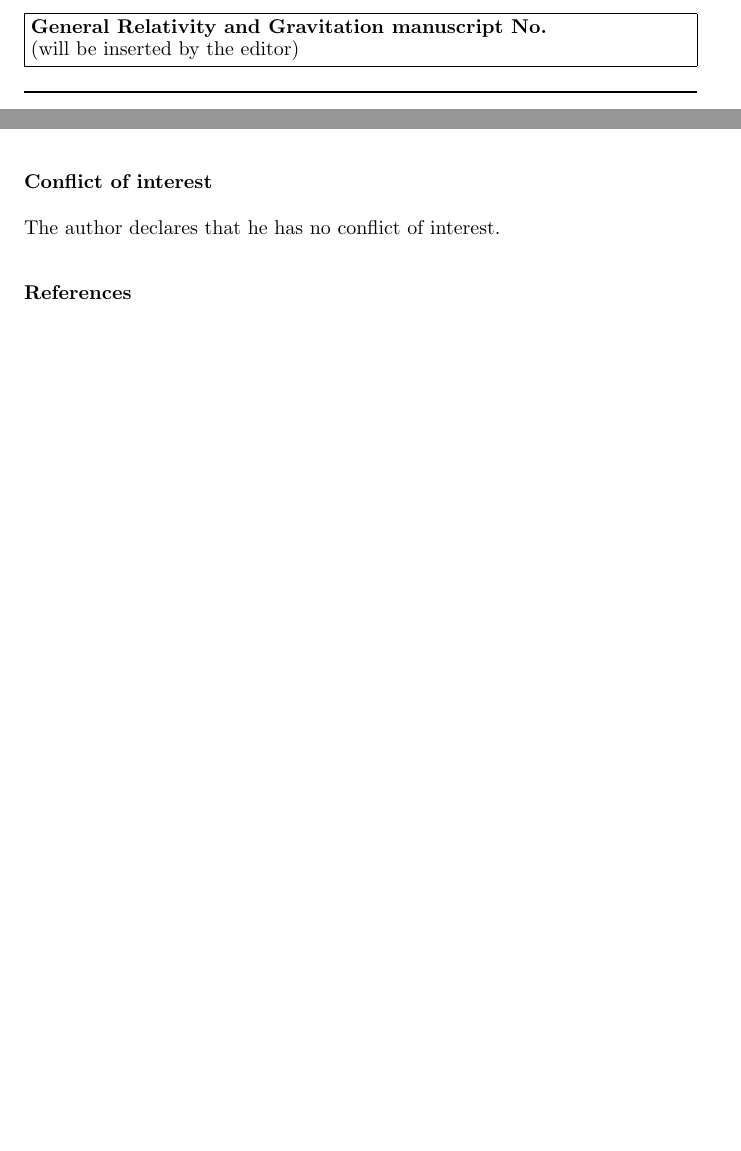
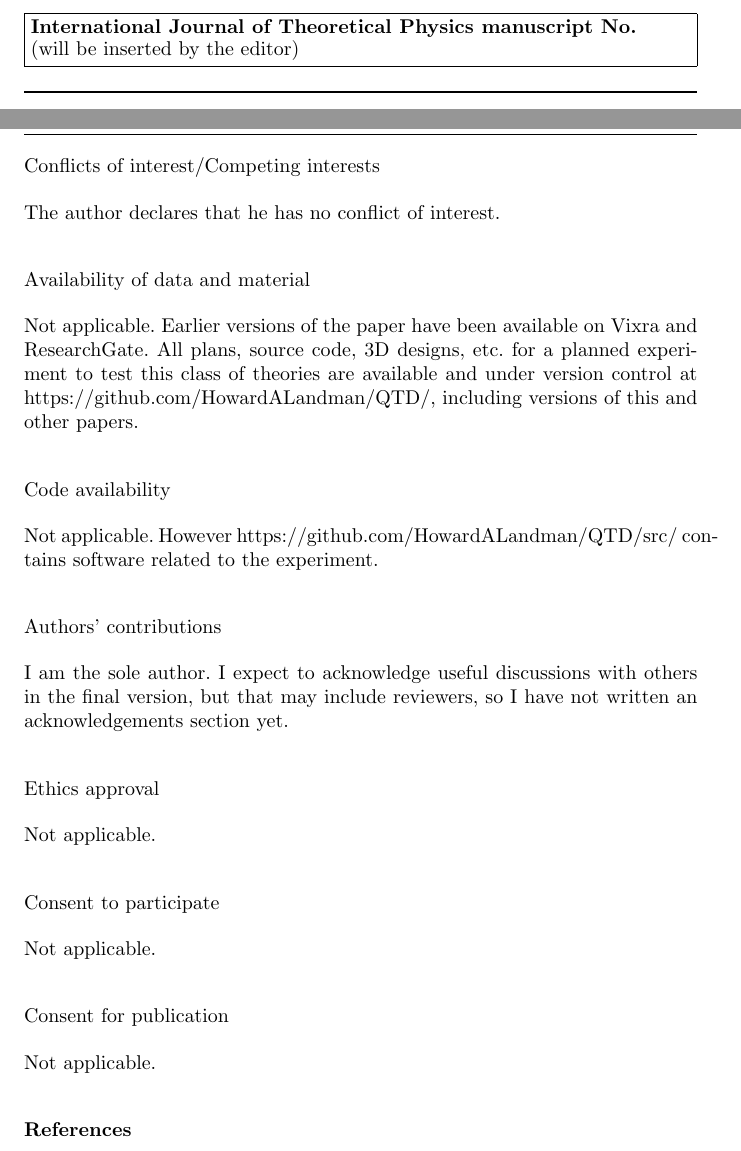
Before and after one commit to HowardALandman/QTD, a LaTeX paper (doc/Magnitude.tex): two parts of pages 1 and 7 of 8 before the commit and two parts of pages 1 and 8 of 9 after it, joined at a grey line, cut at the place of the change, the shorter picture padded with empty space. The pictures show the PDF file doc/Magnitude.pdf that the author committed with the source.

Commit message:
Version 5.2 of Magnitude paper, as submitted to Int J Theoretical Physics.

```diff
--- a/doc/Magnitude.tex
+++ b/doc/Magnitude.tex
@@ -57,7 +57,7 @@ grestore
 % \newcommand{}{}
 %
 % Insert the name of "your journal" with
-\journalname{General Relativity and Gravitation}
+\journalname{International Journal of Theoretical Physics}
 %
 \begin{document}
 
@@ -505,5 +505,4 @@ it seems worthwhile to actually perform that experiment.
 % could have direct or potential influence or impart bias on
 % the work:
 %
-\section*{Conflict of interest}
 
@@ -510,5 +514,32 @@ it seems worthwhile to actually perform that experiment.
+\subsection*{Conflicts of interest/Competing interests}
 The author declares that he has no conflict of interest.
 
+\subsection*{Availability of data and material}
+Not applicable.
+Earlier versions of the paper have been available on Vixra and ResearchGate.
+All plans, source code, 3D designs, etc. for a planned experiment to test this class of theories
+are available and under version control at https://github.com/HowardALandman/QTD/,
+including versions of this and other papers.
+
+\subsection*{Code availability}
+Not applicable.
+However https://github.com/HowardALandman/QTD/src/
+contains software related to the experiment.
+
+\subsection*{Authors' contributions}
+I am the sole author.
+I expect to acknowledge useful discussions with others in the final version,
+but that may include reviewers,
+so I have not written an acknowledgements section yet.
+
+\subsection*{Ethics approval}
+Not applicable.
+
+\subsection*{Consent to participate}
+Not applicable.
+
+\subsection*{Consent for publication}
+Not applicable.
 
 % BibTeX users please use one of
 %\bibliographystyle{spbasic}      % basic style, author-year citations
```
Also changed, not shown: doc/Magnitude.pdf, doc/Magnitude.tex (13 more changed lines).
